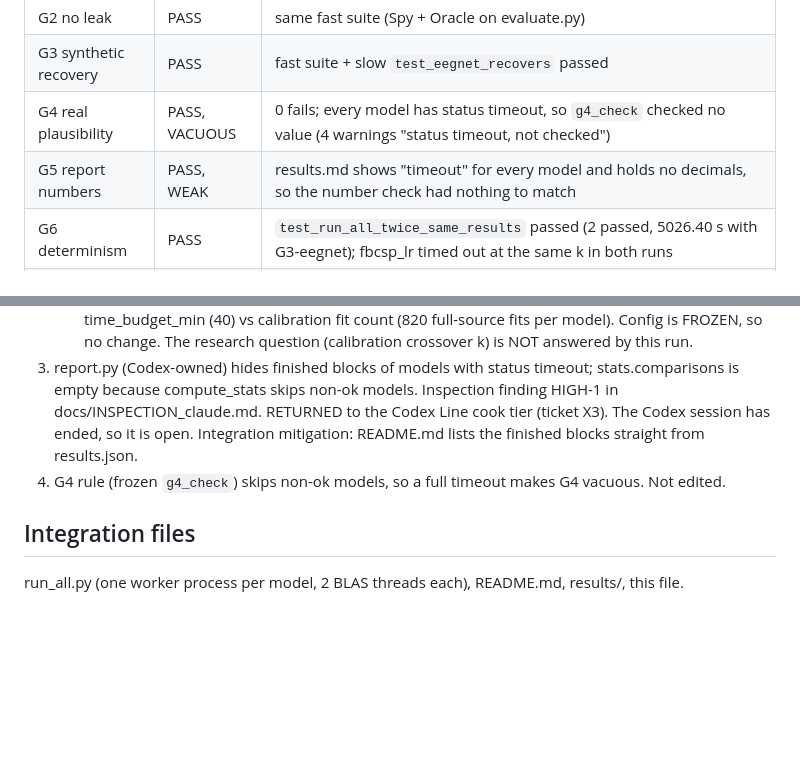
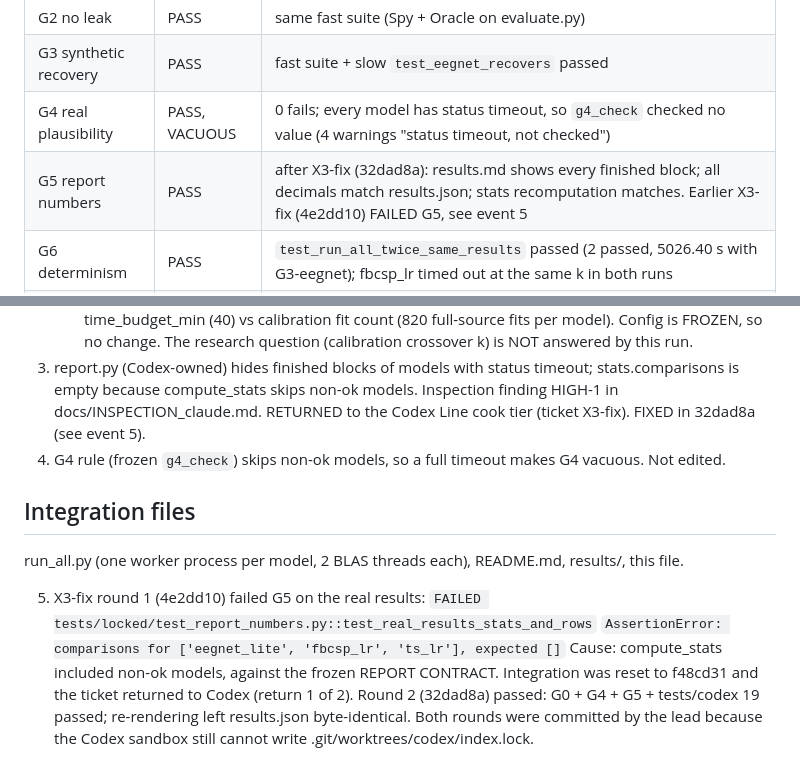
Before and after one commit to DhruvPatil-stack/mi-bci-baseline, a Markdown page: docs/INTEGRATION.md, 2 parts joined by grey strips. Rendered like a GitHub page; blank space fills up the shorter version.

```diff
--- a/docs/INTEGRATION.md
+++ b/docs/INTEGRATION.md
@@ -12,7 +12,7 @@ Not merged into main.
 | G2 no leak | PASS | same fast suite (Spy + Oracle on evaluate.py) |
 | G3 synthetic recovery | PASS | fast suite + slow `test_eegnet_recovers` passed |
 | G4 real plausibility | PASS, VACUOUS | 0 fails; every model has status timeout, so `g4_check` checked no value (4 warnings "status timeout, not checked") |
-| G5 report numbers | PASS, WEAK | results.md shows "timeout" for every model and holds no decimals, so the number check had nothing to match |
+| G5 report numbers | PASS | after X3-fix (32dad8a): results.md shows every finished block; all decimals match results.json; stats recomputation matches. Earlier X3-fix (4e2dd10) FAILED G5, see event 5 |
 | G6 determinism | PASS | `test_run_all_twice_same_results` passed (2 passed, 5026.40 s with G3-eegnet); fbcsp_lr timed out at the same k in both runs |
 | G7 fresh venv | PASS (synthetic) | `test_fresh_venv.py` 1 passed in 2838.78 s: fresh .venv_g7, pip install -r requirements.txt, `run_all.py --synthetic` exit 0, valid results.json. Real-data path ran clean in the shared venv (exit 0) |
 
@@ -30,9 +30,16 @@ Not merged into main.
    FROZEN, so no change. The research question (calibration crossover k) is NOT answered by this run.
 3. report.py (Codex-owned) hides finished blocks of models with status timeout; stats.comparisons is empty
    because compute_stats skips non-ok models. Inspection finding HIGH-1 in docs/INSPECTION_claude.md.
-   RETURNED to the Codex Line cook tier (ticket X3). The Codex session has ended, so it is open.
-   Integration mitigation: README.md lists the finished blocks straight from results.json.
+   RETURNED to the Codex Line cook tier (ticket X3-fix). FIXED in 32dad8a (see event 5).
 4. G4 rule (frozen `g4_check`) skips non-ok models, so a full timeout makes G4 vacuous. Not edited.
 
 ## Integration files
 run_all.py (one worker process per model, 2 BLAS threads each), README.md, results/, this file.
+
+5. X3-fix round 1 (4e2dd10) failed G5 on the real results:
+   `FAILED tests/locked/test_report_numbers.py::test_real_results_stats_and_rows`
+   `AssertionError: comparisons for ['eegnet_lite', 'fbcsp_lr', 'ts_lr'], expected []`
+   Cause: compute_stats included non-ok models, against the frozen REPORT CONTRACT. Integration was reset to
+   f48cd31 and the ticket returned to Codex (return 1 of 2). Round 2 (32dad8a) passed: G0 + G4 + G5 +
+   tests/codex 19 passed; re-rendering left results.json byte-identical. Both rounds were committed by the
+   lead because the Codex sandbox still cannot write .git/worktrees/codex/index.lock.
```
Also changed, not shown: docs/MORNING_REPORT.md (+2 -2 lines), results/results.md (+20 -9 lines), results/fig1_models.png, results/fig2_calibration.png, results/fig3_permutation.png.
